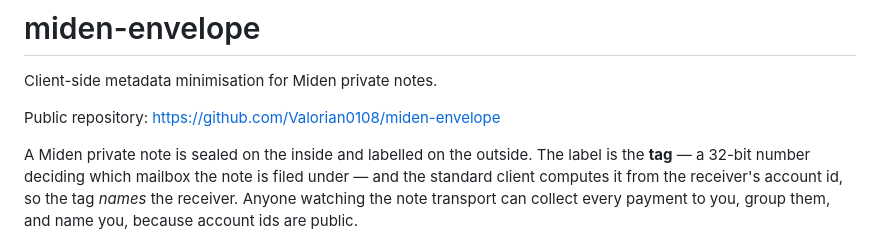
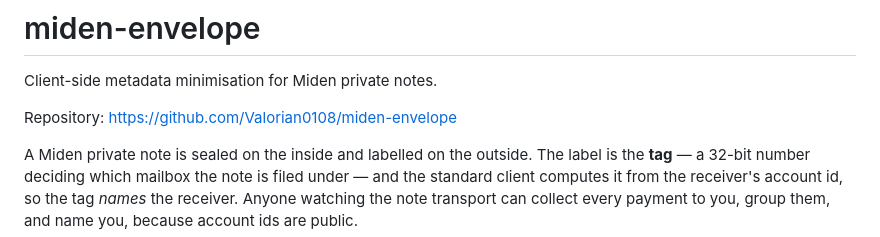
Before and after one commit to Valorian0108/miden-envelope, a Markdown page: README.md, the part around the change. GitHub-like rendering.

Commit message:
README: say repository, not public repository, until visibility is chosen

```diff
--- a/README.md
+++ b/README.md
@@ -2,7 +2,7 @@
 
 Client-side metadata minimisation for Miden private notes.
 
-Public repository: <https://github.com/Valorian0108/miden-envelope>
+Repository: <https://github.com/Valorian0108/miden-envelope>
 
 A Miden private note is sealed on the inside and labelled on the outside. The label is the
 **tag** — a 32-bit number deciding which mailbox the note is filed under — and the standard
```
